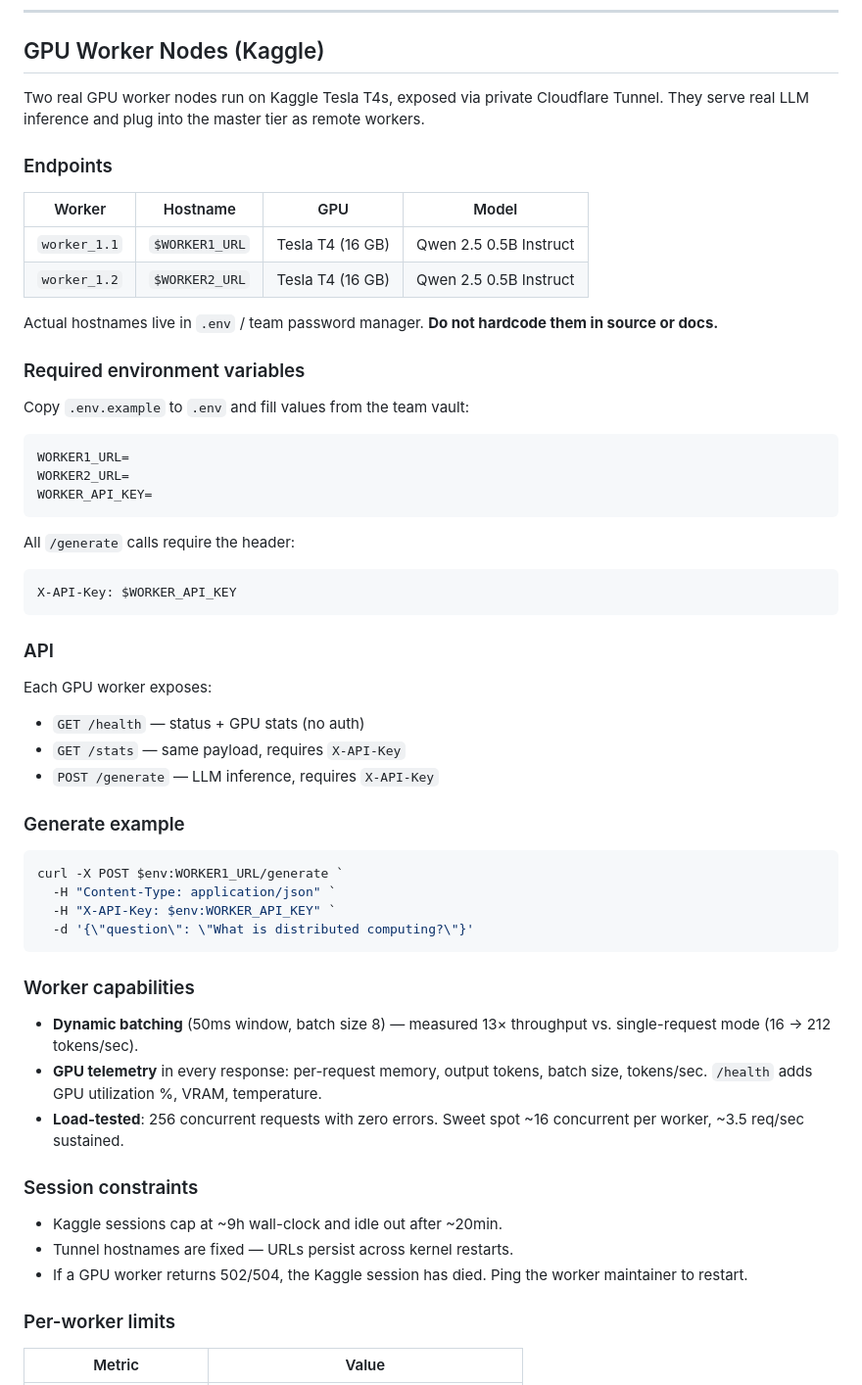
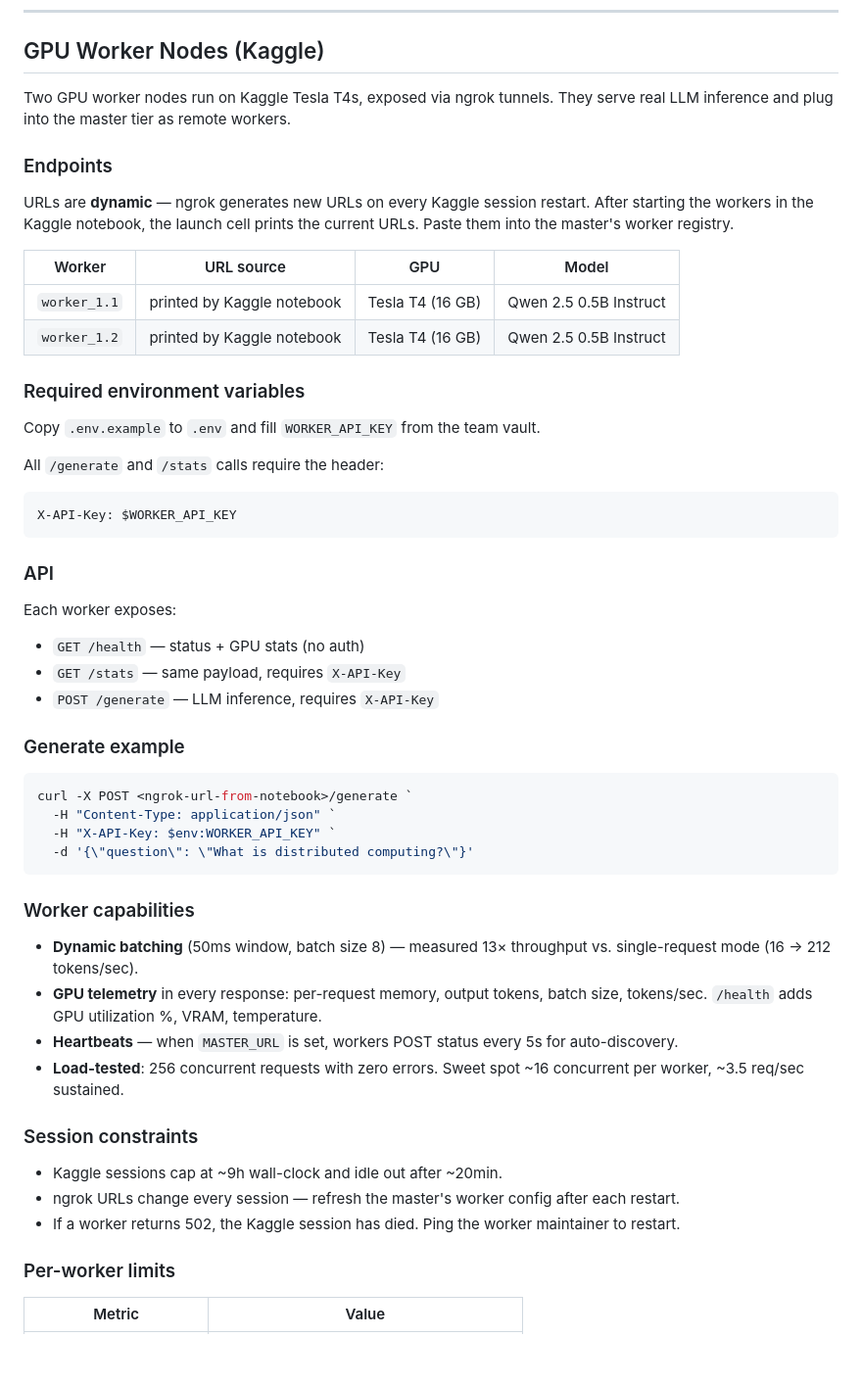
Before and after one commit to memoo221/distributed-llm-serving, a Markdown page: onboard.md, the part around the change. Shown at 98% size. Drawn GitHub-style; blank space fills up the shorter version.

Commit message:
Revise GPU worker nodes documentation for ngrok usage
Updated GPU worker node documentation to reflect changes in URL exposure method and added details about dynamic URLs.

````diff
--- a/onboard.md
+++ b/onboard.md
@@ -190,28 +190,22 @@ curl http://localhost:9001/health
 
 ## GPU Worker Nodes (Kaggle)
 
-Two real GPU worker nodes run on Kaggle Tesla T4s, exposed via private Cloudflare Tunnel. They serve real LLM inference and plug into the master tier as remote workers.
+Two GPU worker nodes run on Kaggle Tesla T4s, exposed via ngrok tunnels. They serve real LLM inference and plug into the master tier as remote workers.
 
 ### Endpoints
 
-| Worker | Hostname | GPU | Model |
+URLs are **dynamic** — ngrok generates new URLs on every Kaggle session restart. After starting the workers in the Kaggle notebook, the launch cell prints the current URLs. Paste them into the master's worker registry.
+
+| Worker | URL source | GPU | Model |
 |---|---|---|---|
-| `worker_1.1` | `$WORKER1_URL` | Tesla T4 (16 GB) | Qwen 2.5 0.5B Instruct |
-| `worker_1.2` | `$WORKER2_URL` | Tesla T4 (16 GB) | Qwen 2.5 0.5B Instruct |
-
-Actual hostnames live in `.env` / team password manager. **Do not hardcode them in source or docs.**
+| `worker_1.1` | printed by Kaggle notebook | Tesla T4 (16 GB) | Qwen 2.5 0.5B Instruct |
+| `worker_1.2` | printed by Kaggle notebook | Tesla T4 (16 GB) | Qwen 2.5 0.5B Instruct |
 
 ### Required environment variables
 
-Copy `.env.example` to `.env` and fill values from the team vault:
+Copy `.env.example` to `.env` and fill `WORKER_API_KEY` from the team vault.
 
-```
-WORKER1_URL=
-WORKER2_URL=
-WORKER_API_KEY=
-```
-
-All `/generate` calls require the header:
+All `/generate` and `/stats` calls require the header:
 
 ```
 X-API-Key: $WORKER_API_KEY
@@ -219,7 +213,7 @@ X-API-Key: $WORKER_API_KEY
 
 ### API
 
-Each GPU worker exposes:
+Each worker exposes:
 
 - `GET /health` — status + GPU stats (no auth)
 - `GET /stats` — same payload, requires `X-API-Key`
@@ -228,7 +222,7 @@ Each GPU worker exposes:
 ### Generate example
 
 ```powershell
-curl -X POST $env:WORKER1_URL/generate `
+curl -X POST <ngrok-url-from-notebook>/generate `
   -H "Content-Type: application/json" `
   -H "X-API-Key: $env:WORKER_API_KEY" `
   -d '{\"question\": \"What is distributed computing?\"}'
@@ -238,13 +232,14 @@ curl -X POST $env:WORKER1_URL/generate `
 
 - **Dynamic batching** (50ms window, batch size 8) — measured 13× throughput vs. single-request mode (16 → 212 tokens/sec).
 - **GPU telemetry** in every response: per-request memory, output tokens, batch size, tokens/sec. `/health` adds GPU utilization %, VRAM, temperature.
+- **Heartbeats** — when `MASTER_URL` is set, workers POST status every 5s for auto-discovery.
 - **Load-tested**: 256 concurrent requests with zero errors. Sweet spot ~16 concurrent per worker, ~3.5 req/sec sustained.
 
 ### Session constraints
 
 - Kaggle sessions cap at ~9h wall-clock and idle out after ~20min.
-- Tunnel hostnames are fixed — URLs persist across kernel restarts.
-- If a GPU worker returns 502/504, the Kaggle session has died. Ping the worker maintainer to restart.
+- ngrok URLs change every session — refresh the master's worker config after each restart.
+- If a worker returns 502, the Kaggle session has died. Ping the worker maintainer to restart.
 
 ### Per-worker limits
 
````
